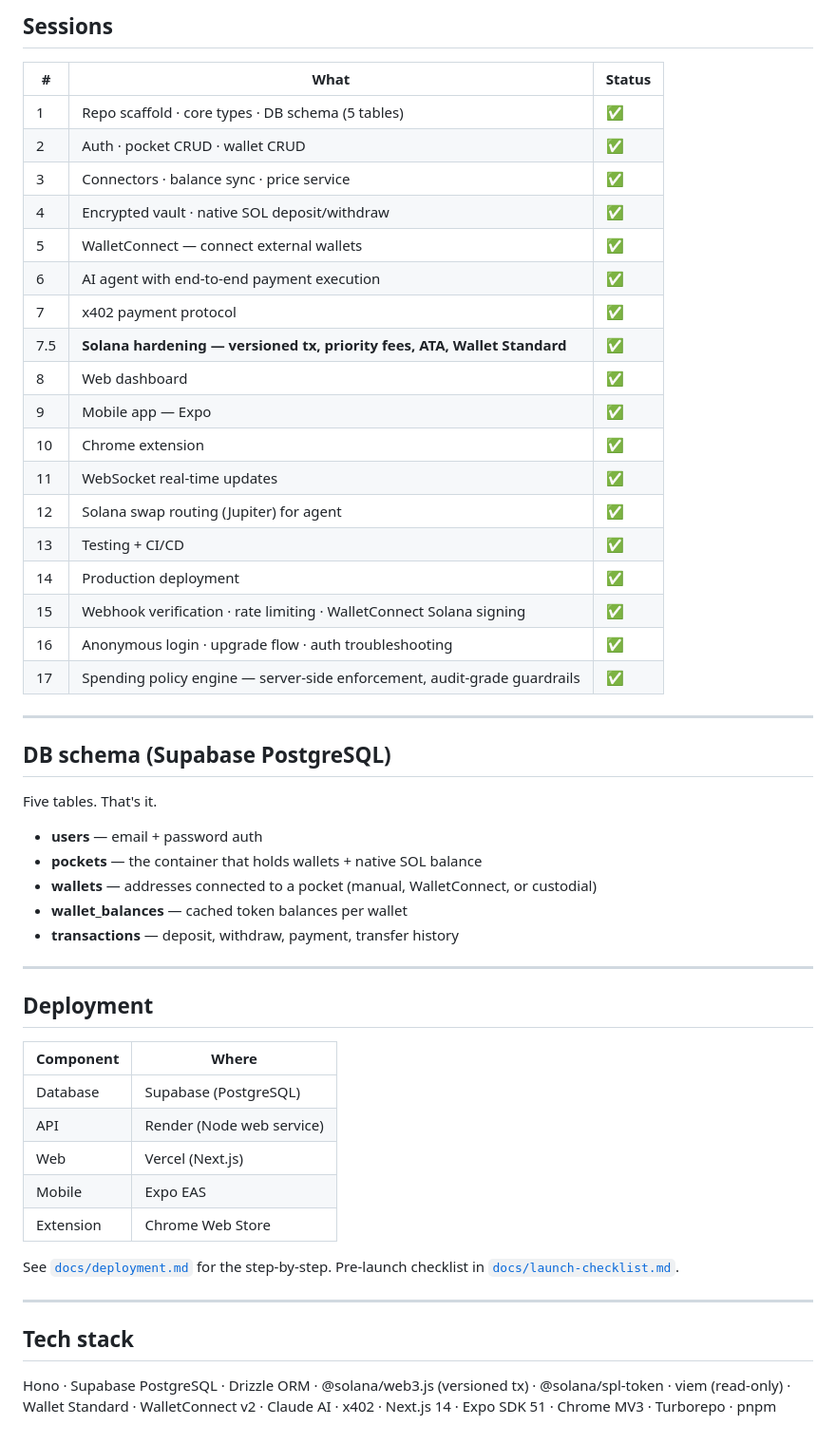
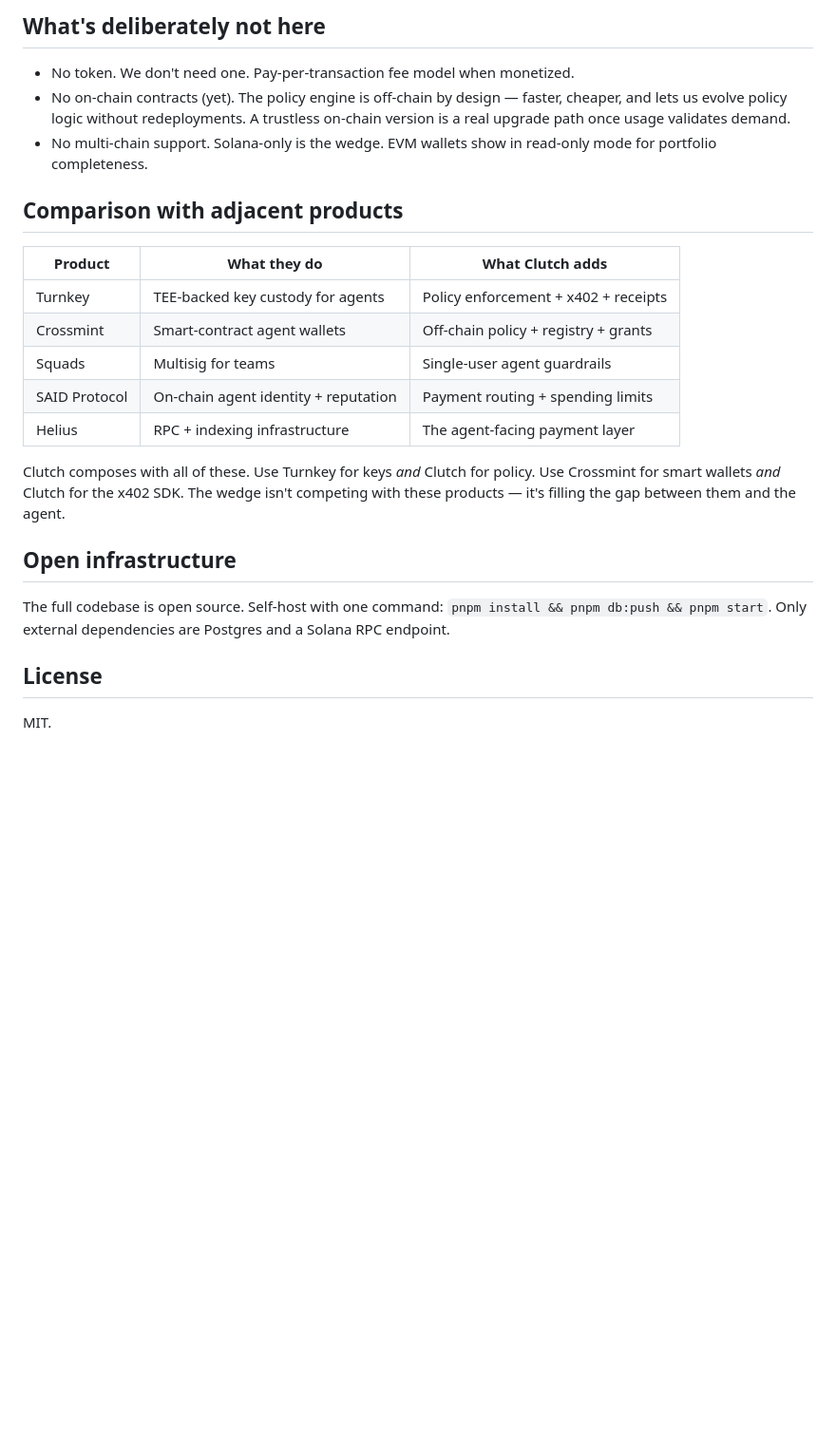
Before and after one commit to davife2025/clutch-app, a Markdown page: README.md, the part around one of its changes. Shown at 95% size. GitHub-like rendering; blank space fills up the shorter version.

```diff
--- a/README.md
+++ b/README.md
@@ -49,55 +68,26 @@ packages/
 
-## Sessions
+## What's deliberately not here
 
-| # | What | Status |
-|---|---|---|
-| 1 | Repo scaffold · core types · DB schema (5 tables) | ✅ |
-| 2 | Auth · pocket CRUD · wallet CRUD | ✅ |
-| 3 | Connectors · balance sync · price service | ✅ |
-| 4 | Encrypted vault · native SOL deposit/withdraw | ✅ |
-| 5 | WalletConnect — connect external wallets | ✅ |
-| 6 | AI agent with end-to-end payment execution | ✅ |
-| 7 | x402 payment protocol | ✅ |
-| 7.5 | **Solana hardening — versioned tx, priority fees, ATA, Wallet Standard** | ✅ |
-| 8 | Web dashboard | ✅ |
-| 9 | Mobile app — Expo | ✅ |
-| 10 | Chrome extension | ✅ |
-| 11 | WebSocket real-time updates | ✅ |
-| 12 | Solana swap routing (Jupiter) for agent | ✅ |
-| 13 | Testing + CI/CD | ✅ |
-| 14 | Production deployment | ✅ |
-| 15 | Webhook verification · rate limiting · WalletConnect Solana signing | ✅ |
-| 16 | Anonymous login · upgrade flow · auth troubleshooting | ✅ |
-| 17 | Spending policy engine — server-side enforcement, audit-grade guardrails | ✅ |
+- No token. We don't need one. Pay-per-transaction fee model when monetized.
+- No on-chain contracts (yet). The policy engine is off-chain by design — faster, cheaper, and lets us evolve policy logic without redeployments. A trustless on-chain version is a real upgrade path once usage validates demand.
+- No multi-chain support. Solana-only is the wedge. EVM wallets show in read-only mode for portfolio completeness.
 
----
+## Comparison with adjacent products
 
-## DB schema (Supabase PostgreSQL)
+| Product        | What they do                            | What Clutch adds                     |
+|----------------|-----------------------------------------|--------------------------------------|
+| Turnkey        | TEE-backed key custody for agents       | Policy enforcement + x402 + receipts |
+| Crossmint      | Smart-contract agent wallets            | Off-chain policy + registry + grants |
+| Squads         | Multisig for teams                      | Single-user agent guardrails         |
+| SAID Protocol  | On-chain agent identity + reputation    | Payment routing + spending limits    |
+| Helius         | RPC + indexing infrastructure           | The agent-facing payment layer       |
 
-Five tables. That's it.
+Clutch composes with all of these. Use Turnkey for keys *and* Clutch for policy. Use Crossmint for smart wallets *and* Clutch for the x402 SDK. The wedge isn't competing with these products — it's filling the gap between them and the agent.
 
-- **users** — email + password auth
-- **pockets** — the container that holds wallets + native SOL balance
-- **wallets** — addresses connected to a pocket (manual, WalletConnect, or custodial)
-- **wallet_balances** — cached token balances per wallet
-- **transactions** — deposit, withdraw, payment, transfer history
+## Open infrastructure
 
----
+The full codebase is open source. Self-host with one command: `pnpm install && pnpm db:push && pnpm start`. Only external dependencies are Postgres and a Solana RPC endpoint.
 
-## Deployment
+## License
 
-| Component | Where |
-|---|---|
-| Database | Supabase (PostgreSQL) |
-| API | Render (Node web service) |
-| Web | Vercel (Next.js) |
-| Mobile | Expo EAS |
-| Extension | Chrome Web Store |
-
-See [`docs/deployment.md`](./docs/deployment.md) for the step-by-step. Pre-launch checklist in [`docs/launch-checklist.md`](./docs/launch-checklist.md).
-
----
-
-## Tech stack
-
-Hono · Supabase PostgreSQL · Drizzle ORM · @solana/web3.js (versioned tx) · @solana/spl-token · viem (read-only) · Wallet Standard · WalletConnect v2 · Claude AI · x402 · Next.js 14 · Expo SDK 51 · Chrome MV3 · Turborepo · pnpm
+MIT.
```
Also changed, not shown: other parts of README.md (+53 -34 lines).
